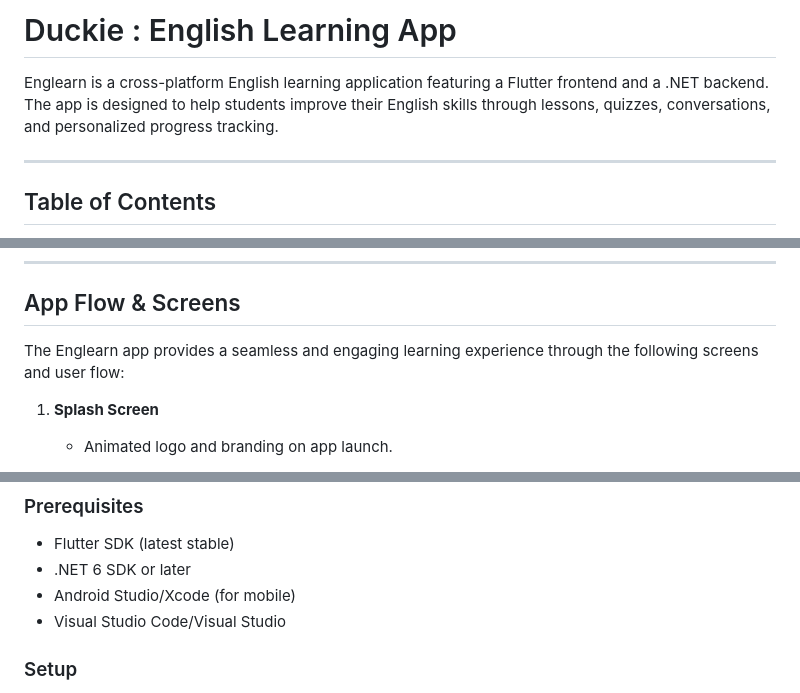
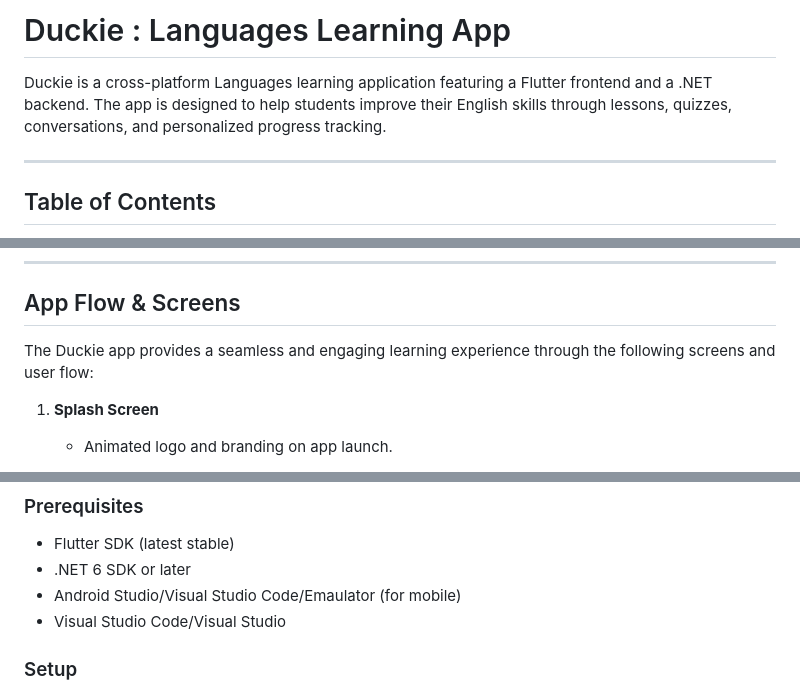
Before and after one commit to gaball1/Duckie, a Markdown page: README.md, 3 parts joined by grey strips. Rendered like a GitHub page.

```diff
--- a/README.md
+++ b/README.md
@@ -1,6 +1,6 @@
-# Duckie : English Learning App
+# Duckie : Languages Learning App
 
-Englearn is a cross-platform English learning application featuring a Flutter frontend and a .NET backend. The app is designed to help students improve their English skills through lessons, quizzes, conversations, and personalized progress tracking.
+Duckie is a cross-platform Languages learning application featuring a Flutter frontend and a .NET backend. The app is designed to help students improve their English skills through lessons, quizzes, conversations, and personalized progress tracking.
 
 ---
 
@@ -62,7 +62,7 @@ Englearn is a cross-platform English learning application featuring a Flutter fr
 
 ## App Flow & Screens
 
-The Englearn app provides a seamless and engaging learning experience through the following screens and user flow:
+The Duckie app provides a seamless and engaging learning experience through the following screens and user flow:
 
 1. **Splash Screen**
    - Animated logo and branding on app launch.
@@ -187,7 +241,7 @@ WebApplication1/
 ### Prerequisites
 - Flutter SDK (latest stable)
 - .NET 6 SDK or later
-- Android Studio/Xcode (for mobile)
+- Android Studio/Visual Studio Code/Emaulator (for mobile)
 - Visual Studio Code/Visual Studio
 
 ### Setup
```
Also changed, not shown: other parts of README.md (+56 -2 lines).
